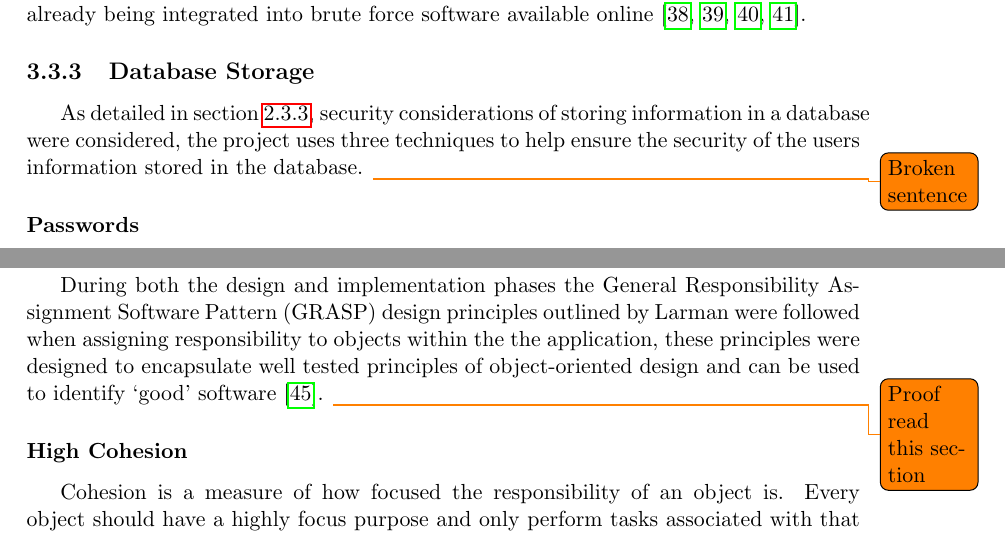
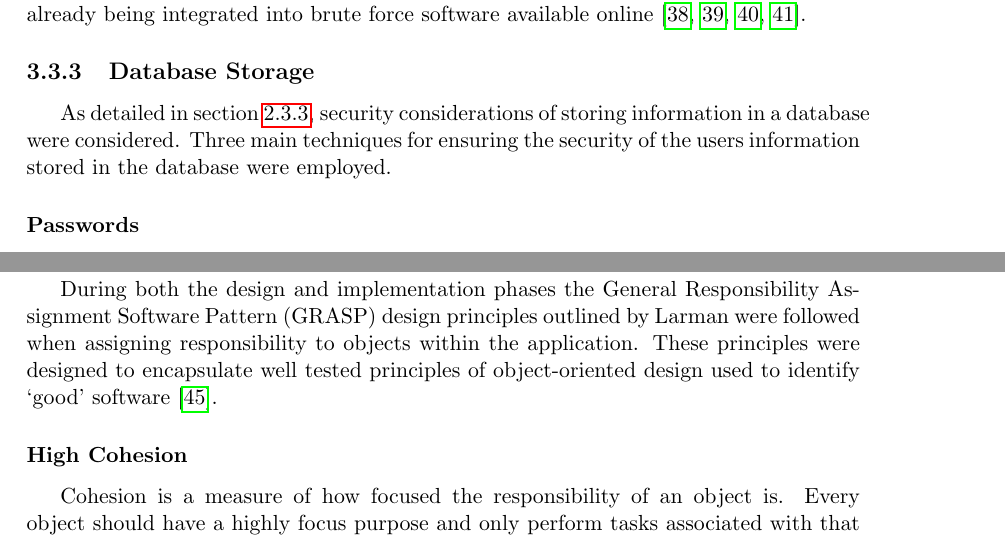
Before and after one commit to Pezmc/Final-Year-Project-Report, a LaTeX thesis (main.tex, which reads chapters/3-design.tex): two parts of pages 30 and 32 of 85, joined at a grey line, cut so that both start at the same text. Compiled offline with pdfLaTeX.

Commit message:
Adjustments from Kay

```diff
--- a/chapters/3-design.tex
+++ b/chapters/3-design.tex
@@ -300,7 +300,7 @@ In addition, to limit the overall effectiveness of brute force attacks, the webs
 Rate limiting was chosen over CAPCHA\footnote{Completely Automated Public Turing test to tell Computers and Humans Apart} found on many websites as CAPCHA's slow down users, are often illegible and visual CAPCHA's can prevent visually impaired users from accessing the website \parencite{matt2005inaccessibility, hegarty2012onlinesecurity}. Additionally CAPCHA's can now be solved automatically with a very high success rate using computer vision techniques, and these techniques are already being integrated into brute force software available online \parencite{goodfellow2013neuralnetwork, 9kweu2014captchasolver, danchev2014captcha, savinkin2012captchasolvers}.
 
 \subsection{Database Storage}
-As detailed in section \ref{subsection:databasestorage}, security considerations of storing information in a database were considered, the project uses three techniques to help ensure the security of the users information stored in the database. \todo{Broken sentence}
+As detailed in section \ref{subsection:databasestorage}, security considerations of storing information in a database were considered. Three main techniques for ensuring the security of the users information stored in the database were employed.
 
 \subsubsection{Passwords}
 Passwords are hashed and salted and different hashing functions were investigated. Traditionally functions such as MD5, SHA1 and SHA256 are used to perform the hashing, however due to advances in modern computer equipment it is possible to generate these at an incredibly fast rate, reducing the time taken to brute force a hash.
@@ -349,7 +349,7 @@ MySQL was selected as the database language because it's well supported by PHP a
 \subsection{Design Patterns}
 The project is implemented using object oriented programming (OOP). OOP is an example of a modular programing, where `Objects' have attributes and methods. In PHP objects are instances of classes, and these classes interact with each other to perform a task.
 
-During both the design and implementation phases the General Responsibility Assignment Software Pattern (GRASP) design principles outlined by \Citeauthor{larman1997applying}  were followed when assigning responsibility to objects within the the application, these principles were designed to encapsulate well tested principles of object-oriented design and can be used to identify `good' software \parencite{larman1997applying}. \todo{Proof read this section}
+During both the design and implementation phases the General Responsibility Assignment Software Pattern (GRASP) design principles outlined by \Citeauthor{larman1997applying}  were followed when assigning responsibility to objects within the application. These principles were designed to encapsulate well tested principles of object-oriented design used to identify `good' software \parencite{larman1997applying}.
 
 \subsubsection{High Cohesion}
 Cohesion is a measure of how focused the responsibility of an object is. Every object should have a highly focus purpose and only perform tasks associated with that focus. Ensuring high cohesion throughout the project results in classes are easier to understand, maintain, reuse and adapt as modification are unlikely to affect other parts of the system. High cohesion also lends itself to low coupling, another principle, which assigns responsibility to ensure low dependency between classes, that is a particular component has as little knowledge about other components as possible.
```
Also changed, not shown: chapters/1-introduction.tex (+1 -1 lines), chapters/6-testing.tex (+2 -0 lines), chapters/3-design.tex (4 more changed lines).
